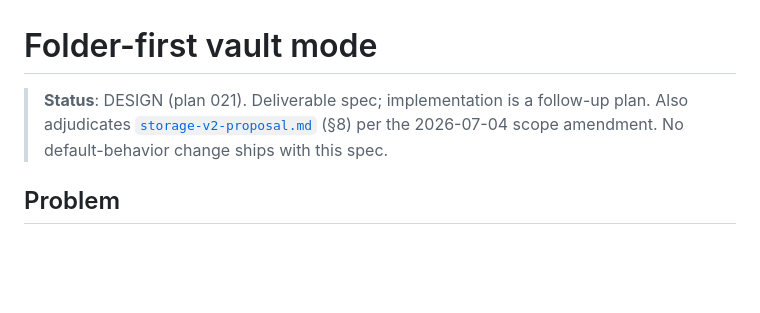
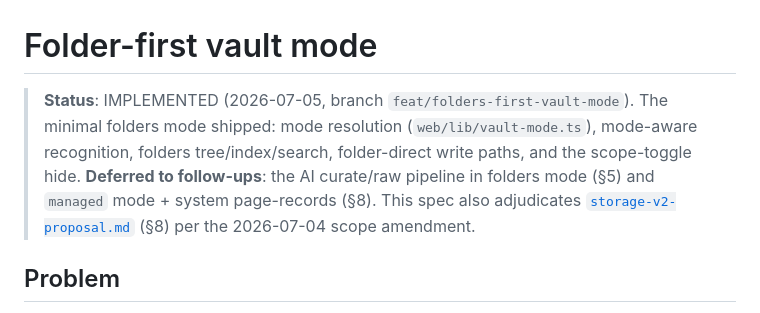
Before and after one commit to llamojha/wiki-llm, a Markdown page: specs/folder-first-vault.md, the part around the change. Drawn GitHub-style; blank space fills up the shorter version.

```diff
--- a/specs/folder-first-vault.md
+++ b/specs/folder-first-vault.md
@@ -1,9 +1,12 @@
 # Folder-first vault mode
 
-> **Status**: DESIGN (plan 021). Deliverable spec; implementation is a
-> follow-up plan. Also adjudicates [`storage-v2-proposal.md`](storage-v2-proposal.md)
-> (§8) per the 2026-07-04 scope amendment. No default-behavior change ships
-> with this spec.
+> **Status**: IMPLEMENTED (2026-07-05, branch `feat/folders-first-vault-mode`).
+> The minimal folders mode shipped: mode resolution (`web/lib/vault-mode.ts`),
+> mode-aware recognition, folders tree/index/search, folder-direct write paths,
+> and the scope-toggle hide. **Deferred to follow-ups**: the AI curate/raw
+> pipeline in folders mode (§5) and `managed` mode + system page-records (§8).
+> This spec also adjudicates [`storage-v2-proposal.md`](storage-v2-proposal.md)
+> (§8) per the 2026-07-04 scope amendment.
 
 ## Problem
 
```
Also changed, not shown: specs/html-documents.md (+7 -4 lines).
